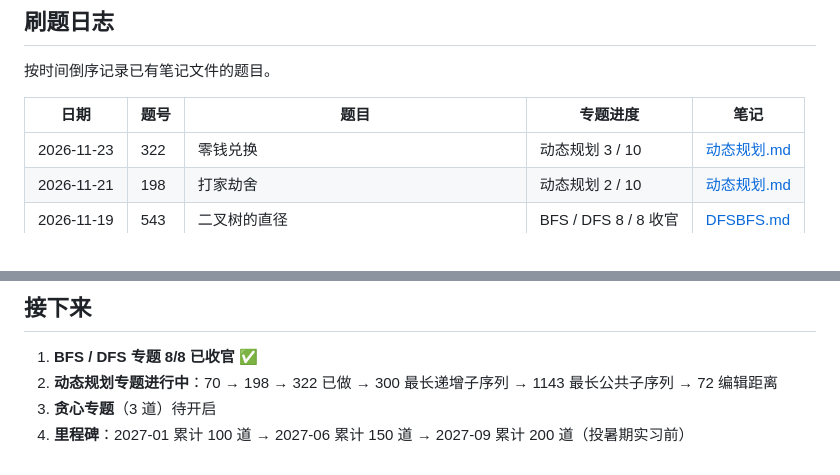
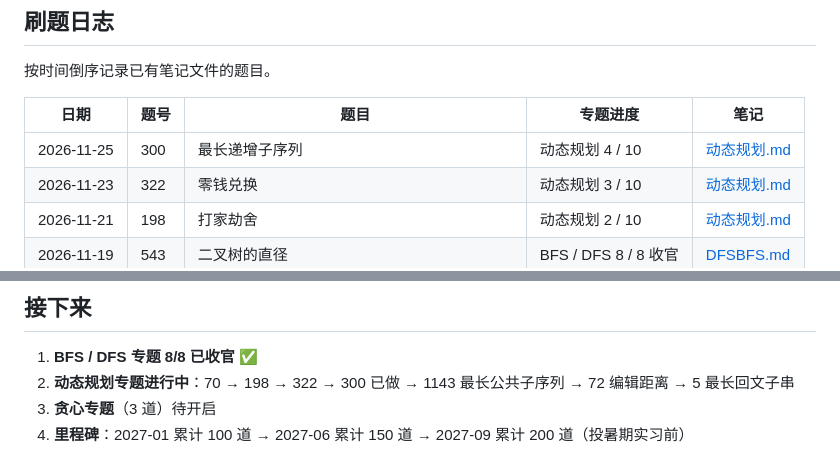
Before and after one commit to lhccccc66/-leetcode-notes, a Markdown page: 总览.md, 2 parts joined by grey strips. Rendered like a GitHub page.

```diff
--- a/总览.md
+++ b/总览.md
@@ -132,6 +132,7 @@
 
 | 日期 | 题号 | 题目 | 专题进度 | 笔记 |
 |---|---|---|---|---|
+| 2026-11-25 | 300 | 最长递增子序列 | 动态规划 4 / 10 | [动态规划.md](动态规划.md) |
 | 2026-11-23 | 322 | 零钱兑换 | 动态规划 3 / 10 | [动态规划.md](动态规划.md) |
 | 2026-11-21 | 198 | 打家劫舍 | 动态规划 2 / 10 | [动态规划.md](动态规划.md) |
 | 2026-11-19 | 543 | 二叉树的直径 | BFS / DFS 8 / 8 收官 | [DFSBFS.md](DFSBFS.md) |
@@ -153,6 +154,6 @@
 ## 接下来
 
 1. **BFS / DFS 专题 8/8 已收官** ✅
-2. **动态规划专题进行中**：70 → 198 → 322 已做 → 300 最长递增子序列 → 1143 最长公共子序列 → 72 编辑距离
+2. **动态规划专题进行中**：70 → 198 → 322 → 300 已做 → 1143 最长公共子序列 → 72 编辑距离 → 5 最长回文子串
 3. **贪心专题**（3 道）待开启
 4. **里程碑**：2027-01 累计 100 道 → 2027-06 累计 150 道 → 2027-09 累计 200 道（投暑期实习前）
```
Also changed, not shown: other parts of 总览.md (+5 -5 lines), 动态规划.md (+48 -0 lines), images/300-lis-binary-search.png (added).
